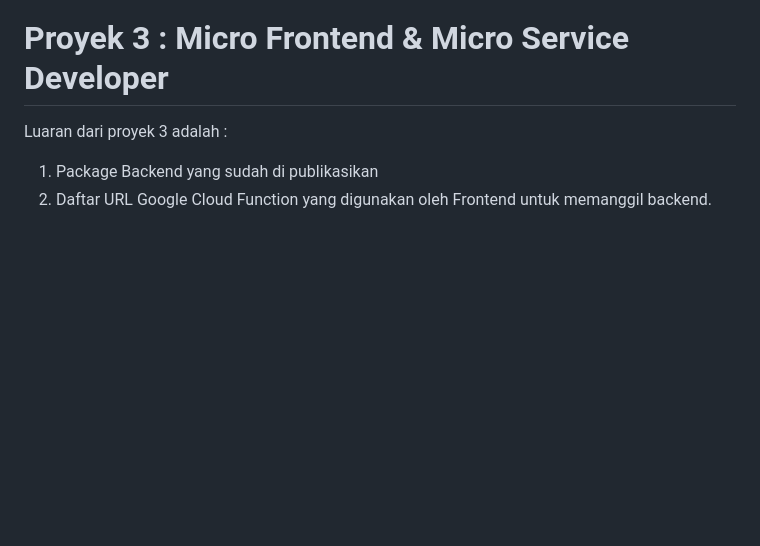
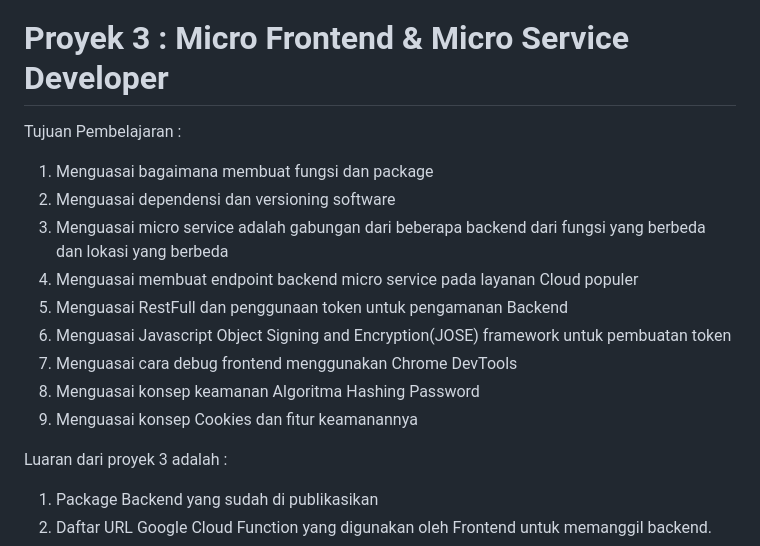
Before and after one commit to d4if/proyek3, a Markdown page: README.md, the part around the change. Drawn GitHub-style; blank space fills up the shorter version.

```diff
--- a/README.md
+++ b/README.md
@@ -1,4 +1,16 @@
 # Proyek 3 : Micro Frontend & Micro Service Developer
+
+Tujuan Pembelajaran :
+1. Menguasai bagaimana membuat fungsi dan package
+2. Menguasai dependensi dan versioning software
+3. Menguasai micro service adalah gabungan dari beberapa backend dari fungsi yang berbeda dan lokasi yang berbeda
+4. Menguasai membuat endpoint backend micro service pada layanan Cloud populer
+5. Menguasai RestFull dan penggunaan token untuk pengamanan Backend
+6. Menguasai Javascript Object Signing and Encryption(JOSE) framework untuk pembuatan token
+7. Menguasai cara debug frontend menggunakan Chrome DevTools
+8. Menguasai konsep keamanan Algoritma Hashing Password
+9. Menguasai konsep Cookies dan fitur keamanannya
+
 Luaran dari proyek 3 adalah :
 1. Package Backend yang sudah di publikasikan
 2. Daftar URL Google Cloud Function yang digunakan oleh Frontend untuk memanggil backend.
```
